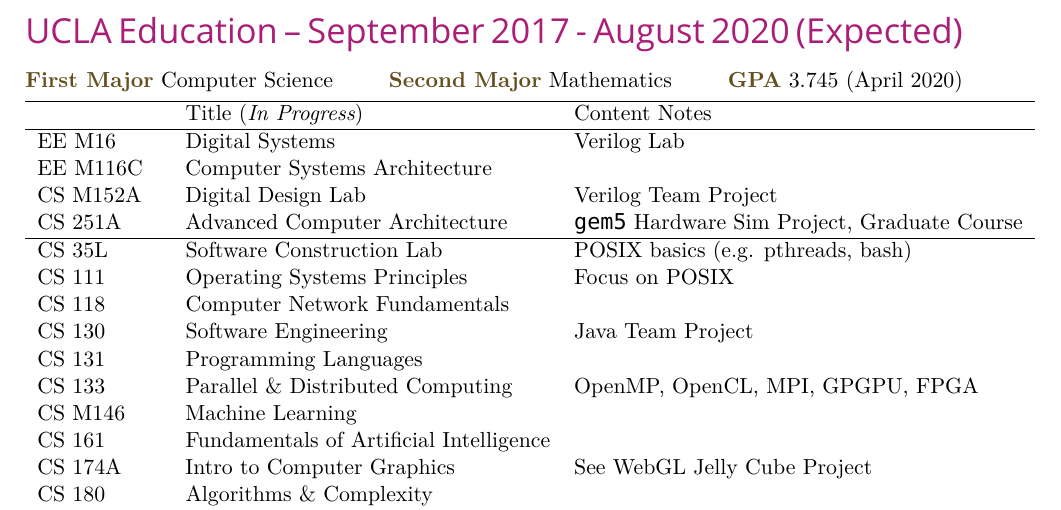
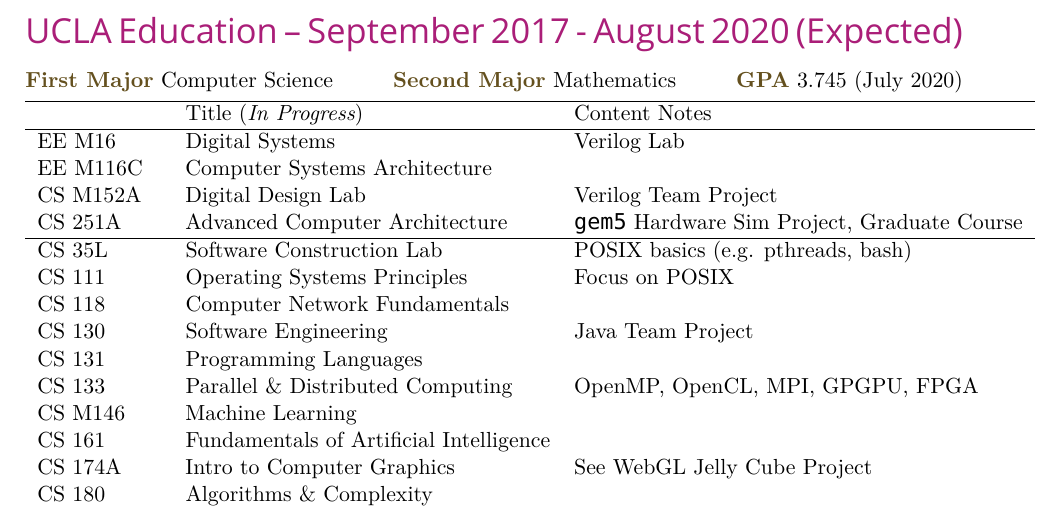
Before and after one commit to akeley98/resum-, a LaTeX CV (cv.tex): part of page 4 of 4, cut so that both start at the same text. Compiled offline with XeLaTeX; a missing font is replaced by an installed copy or a similar font.

Commit message:
Update GPA date

```diff
--- a/cv.tex
+++ b/cv.tex
@@ -200,7 +200,7 @@ mainline \texttt{gem5}.
 \myTitle{UCLA Education -- September 2017 - August 2020 (Expected)}
 
 \myKey{First Major} Computer Science \hfill\myKey{Second Major}
-Mathematics \hfill\myKey{GPA} 3.745 (April 2020) % Update (2/2)
+Mathematics \hfill\myKey{GPA} 3.745 (July 2020) % Update (2/2)
 
 
 % Note classes organized by name, not by time.
```
Also changed, not shown: cv.pdf.
